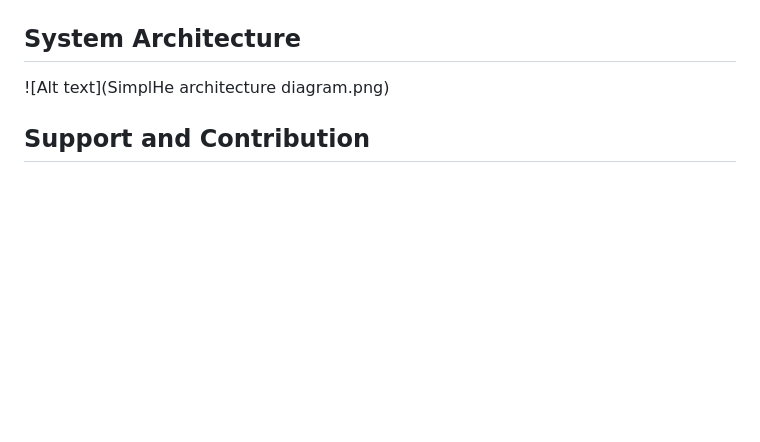
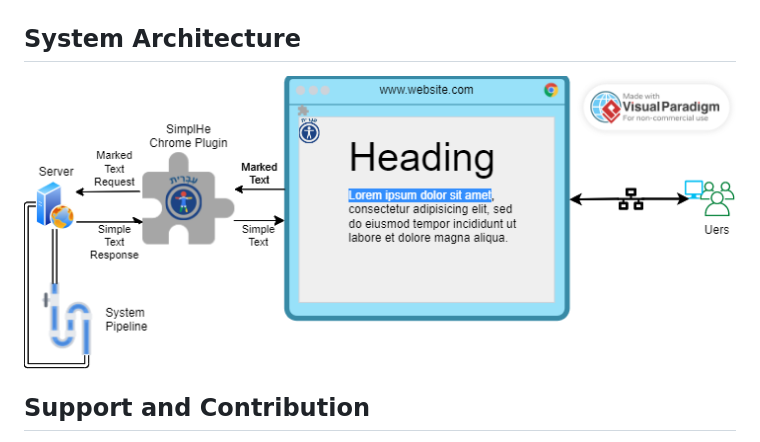
Before and after one commit to bilbisli/hebrew_text_simplification, a Markdown page: README.md, the part around the change. Drawn GitHub-style; blank space fills up the shorter version.

```diff
--- a/README.md
+++ b/README.md
@@ -58,7 +58,7 @@ Once the SimplHe system is up and running, follow these instructions to use the
 
 
 ## System Architecture
-![Alt text](SimplHe architecture diagram.png)
+![Alt text](SimplHe_architecture_diagram.png)
 
 
 ## Support and Contribution
```
